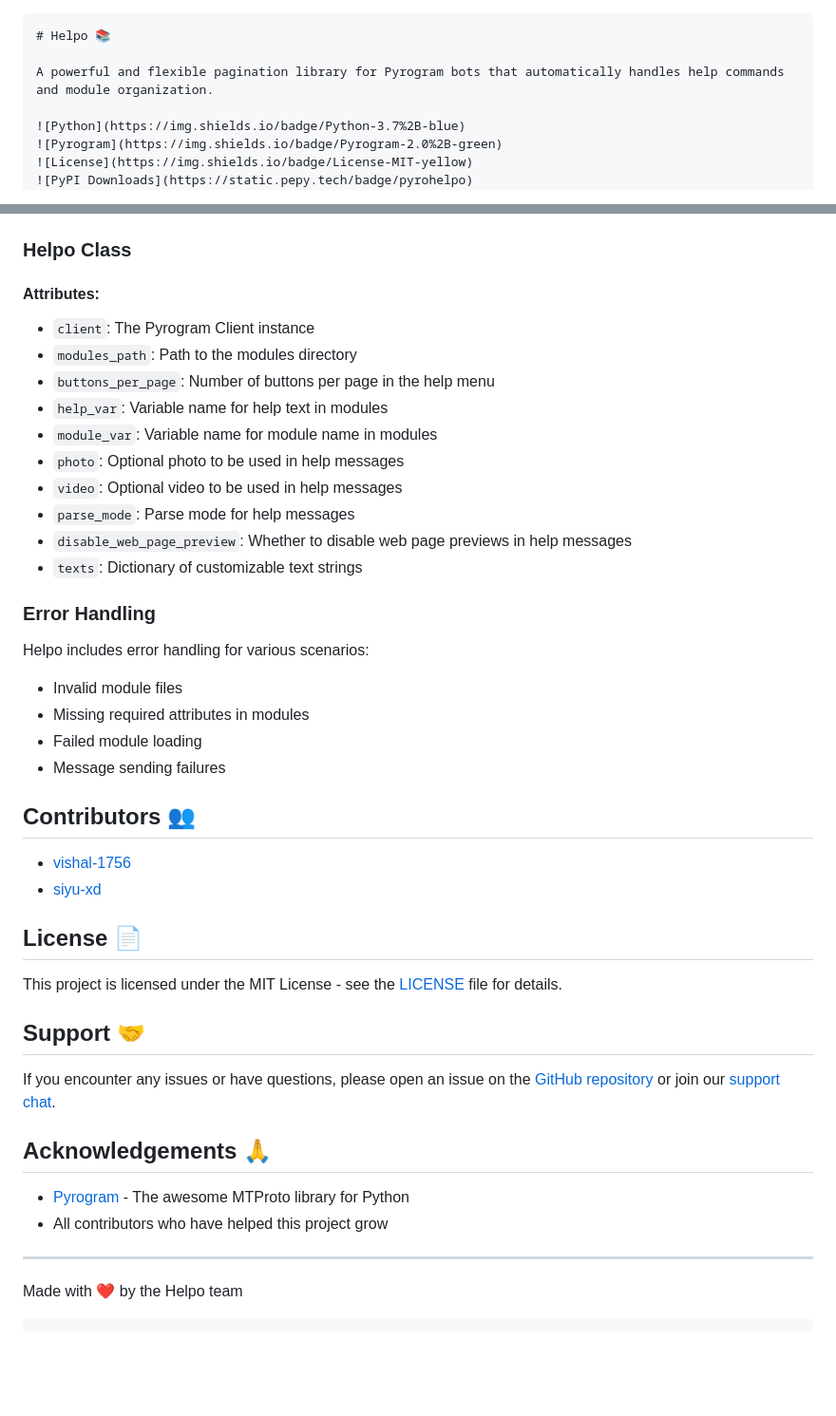
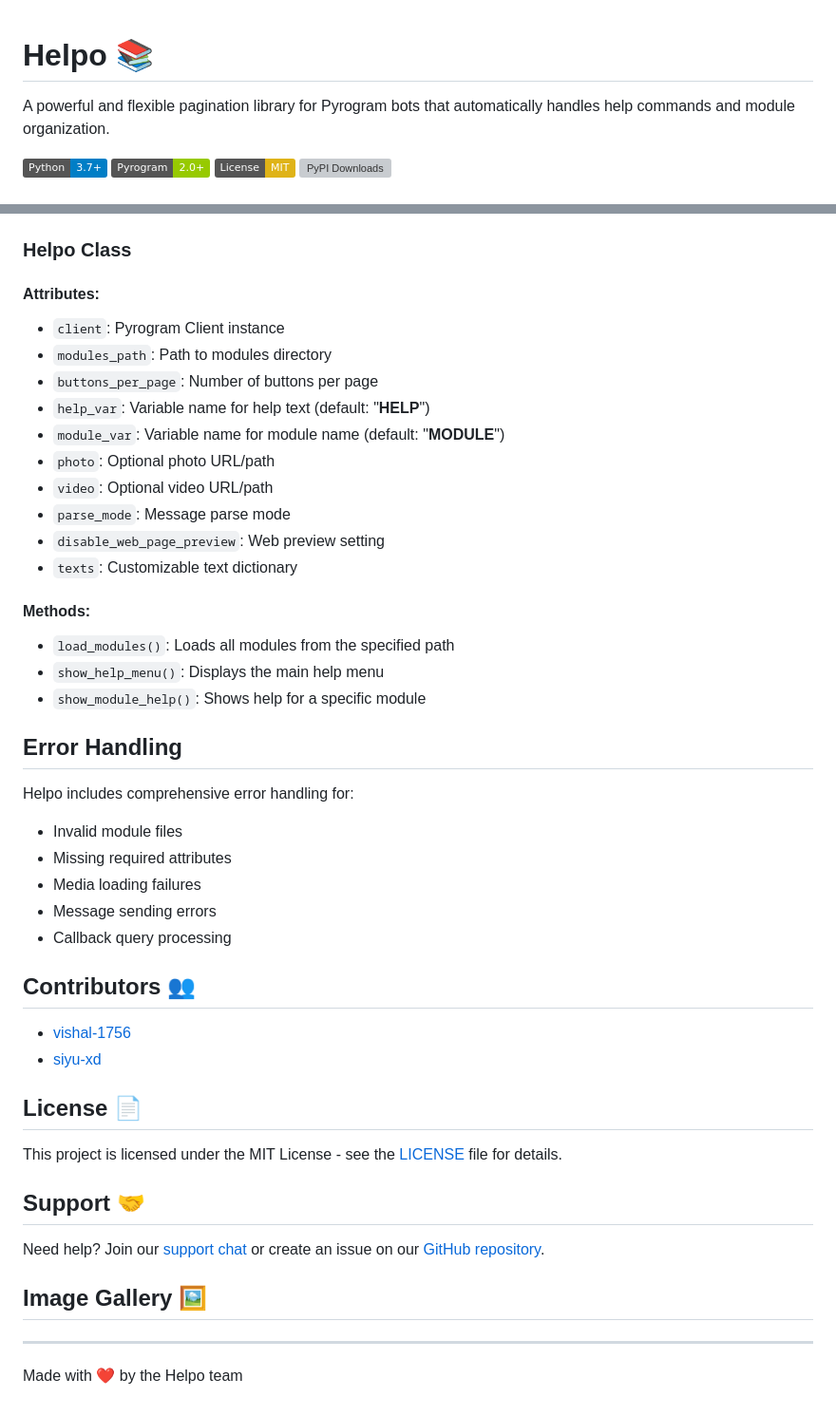
Before and after one commit to mohsinkhann12/pyrohelpo, a Markdown page: README.md, 2 parts joined by grey strips. Shown at 95% size. GitHub-like rendering; badges without logos; blank space fills up the shorter version; grey boxes are pictures that could not be loaded.

````diff
--- a/README.md
+++ b/README.md
@@ -1,4 +1,3 @@
-```markdown
 # Helpo 📚
 
 A powerful and flexible pagination library for Pyrogram bots that automatically handles help commands and module organization.
@@ -174,29 +189,42 @@ Description: This menu shows a module-specific help interface.
 ### Helpo Class
 
 #### Attributes:
-- `client`: The Pyrogram Client instance
-- `modules_path`: Path to the modules directory
-- `buttons_per_page`: Number of buttons per page in the help menu
-- `help_var`: Variable name for help text in modules
-- `module_var`: Variable name for module name in modules
-- `photo`: Optional photo to be used in help messages
-- `video`: Optional video to be used in help messages
-- `parse_mode`: Parse mode for help messages
-- `disable_web_page_preview`: Whether to disable web page previews in help messages
-- `texts`: Dictionary of customizable text strings
 
-### Error Handling
+- `client`: Pyrogram Client instance
+- `modules_path`: Path to modules directory
+- `buttons_per_page`: Number of buttons per page
+- `help_var`: Variable name for help text (default: "**HELP**")
+- `module_var`: Variable name for module name (default: "**MODULE**")
+- `photo`: Optional photo URL/path
+- `video`: Optional video URL/path
+- `parse_mode`: Message parse mode
+- `disable_web_page_preview`: Web preview setting
+- `texts`: Customizable text dictionary
 
-Helpo includes error handling for various scenarios:
+
+#### Methods:
+
+- `load_modules()`: Loads all modules from the specified path
+- `show_help_menu()`: Displays the main help menu
+- `show_module_help()`: Shows help for a specific module
+
+
+## Error Handling
+
+Helpo includes comprehensive error handling for:
+
 - Invalid module files
-- Missing required attributes in modules
-- Failed module loading
-- Message sending failures
+- Missing required attributes
+- Media loading failures
+- Message sending errors
+- Callback query processing
+
 
 ## Contributors 👥
 
 - [vishal-1756](https://github.com/vishal-1756)
 - [siyu-xd](https://github.com/siyu-xd)
+
 
 ## License 📄
 
@@ -204,14 +232,10 @@ This project is licensed under the MIT License - see the [LICENSE](LICENSE) file
 
 ## Support 🤝
 
-If you encounter any issues or have questions, please open an issue on the [GitHub repository](https://github.com/Vishal-1756/Helpo) or join our [support chat](https://t.me/Blank_Advice).
+Need help? Join our [support chat](https://t.me/Blank_Advice) or create an issue on our [GitHub repository](https://github.com/Vishal-1756/Helpo).
 
-## Acknowledgements 🙏
-
-- [Pyrogram](https://docs.pyrogram.org/) - The awesome MTProto library for Python
-- All contributors who have helped this project grow
+## Image Gallery 🖼️
 
 ---
 
 Made with ❤️ by the Helpo team
-```
````
Also changed, not shown: other parts of README.md (+96 -80 lines).
